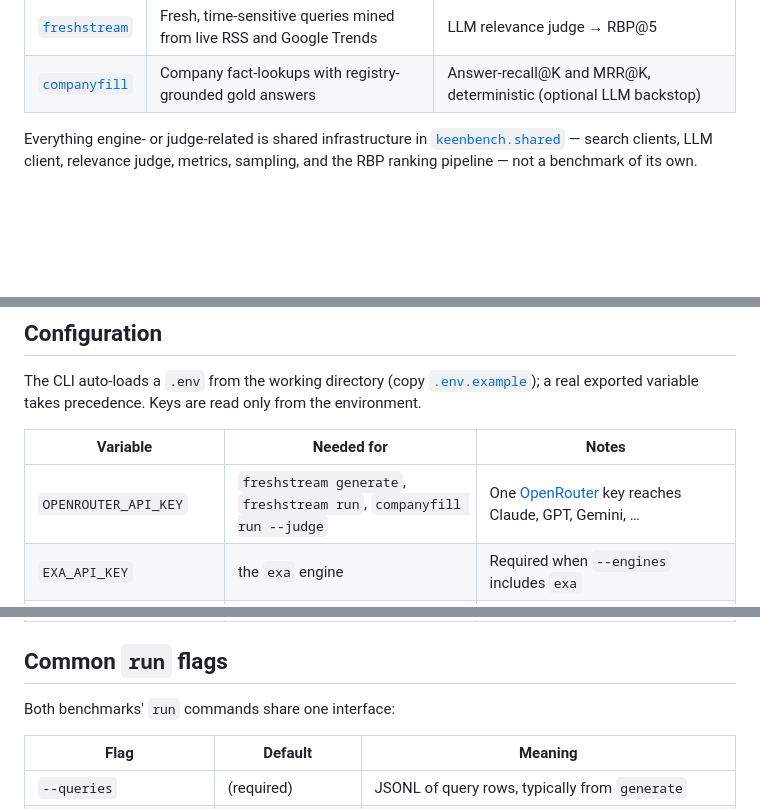
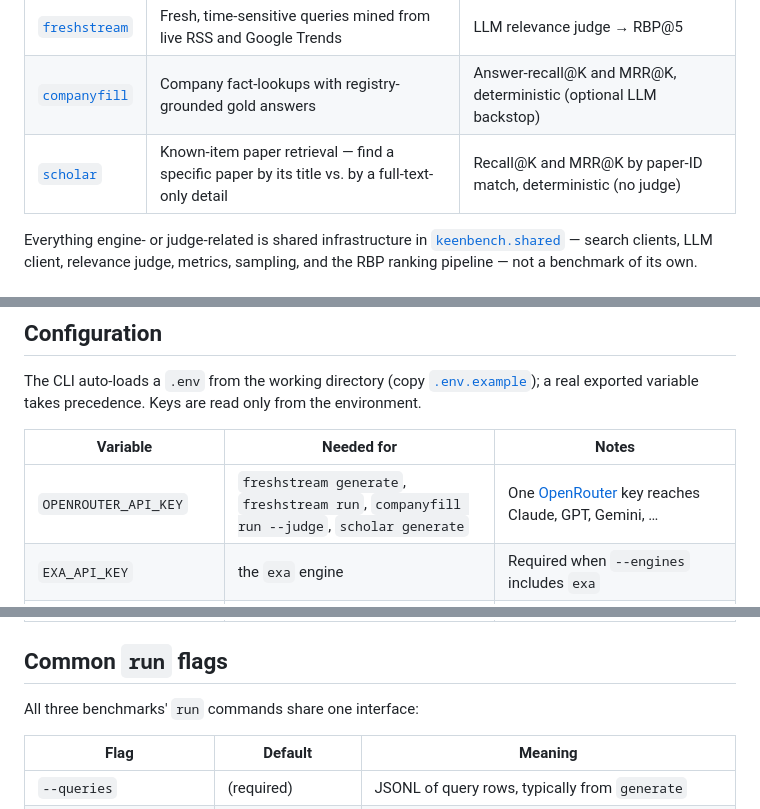
Before and after one commit to keenableai/needle, a Markdown page: README.md, 3 parts joined by grey strips. Rendered like a GitHub page; blank space fills up the shorter version.

```diff
--- a/README.md
+++ b/README.md
@@ -16,6 +16,7 @@ keenbench <benchmark> run --queries queries.jsonl ...    # evaluate engines on t
 | --- | --- | --- |
 | [`freshstream`](#freshstream) | Fresh, time-sensitive queries mined from live RSS and Google Trends | LLM relevance judge → RBP@5 |
 | [`companyfill`](#companyfill) | Company fact-lookups with registry-grounded gold answers | Answer-recall@K and MRR@K, deterministic (optional LLM backstop) |
+| [`scholar`](#scholar) | Known-item paper retrieval — find a specific paper by its title vs. by a full-text-only detail | Recall@K and MRR@K by paper-ID match, deterministic (no judge) |
 
 Everything engine- or judge-related is shared infrastructure in
 [`keenbench.shared`](#shared-infrastructure) — search clients, LLM client,
@@ -43,7 +44,7 @@ Keys are read only from the environment.
 
 | Variable | Needed for | Notes |
 | --- | --- | --- |
-| `OPENROUTER_API_KEY` | `freshstream generate`, `freshstream run`, `companyfill run --judge` | One [OpenRouter](https://openrouter.ai) key reaches Claude, GPT, Gemini, … |
+| `OPENROUTER_API_KEY` | `freshstream generate`, `freshstream run`, `companyfill run --judge`, `scholar generate` | One [OpenRouter](https://openrouter.ai) key reaches Claude, GPT, Gemini, … |
 | `EXA_API_KEY` | the `exa` engine | Required when `--engines` includes `exa` |
 | `KEENABLE_API_KEY` | the `keenable` engine | Optional — without it the keyless (rate-limited) endpoint is used |
 | `SEARCHAPI_API_KEY` | the `google` and `bing` engines | One [SearchAPI](https://www.searchapi.io) key covers both |
@@ -55,7 +56,7 @@ Keys are read only from the environment.
 
 ## Common `run` flags
 
-Both benchmarks' `run` commands share one interface:
+All three benchmarks' `run` commands share one interface:
 
 | Flag | Default | Meaning |
 | --- | --- | --- |
```
Also changed, not shown: other parts of README.md (+70 -0 lines).
